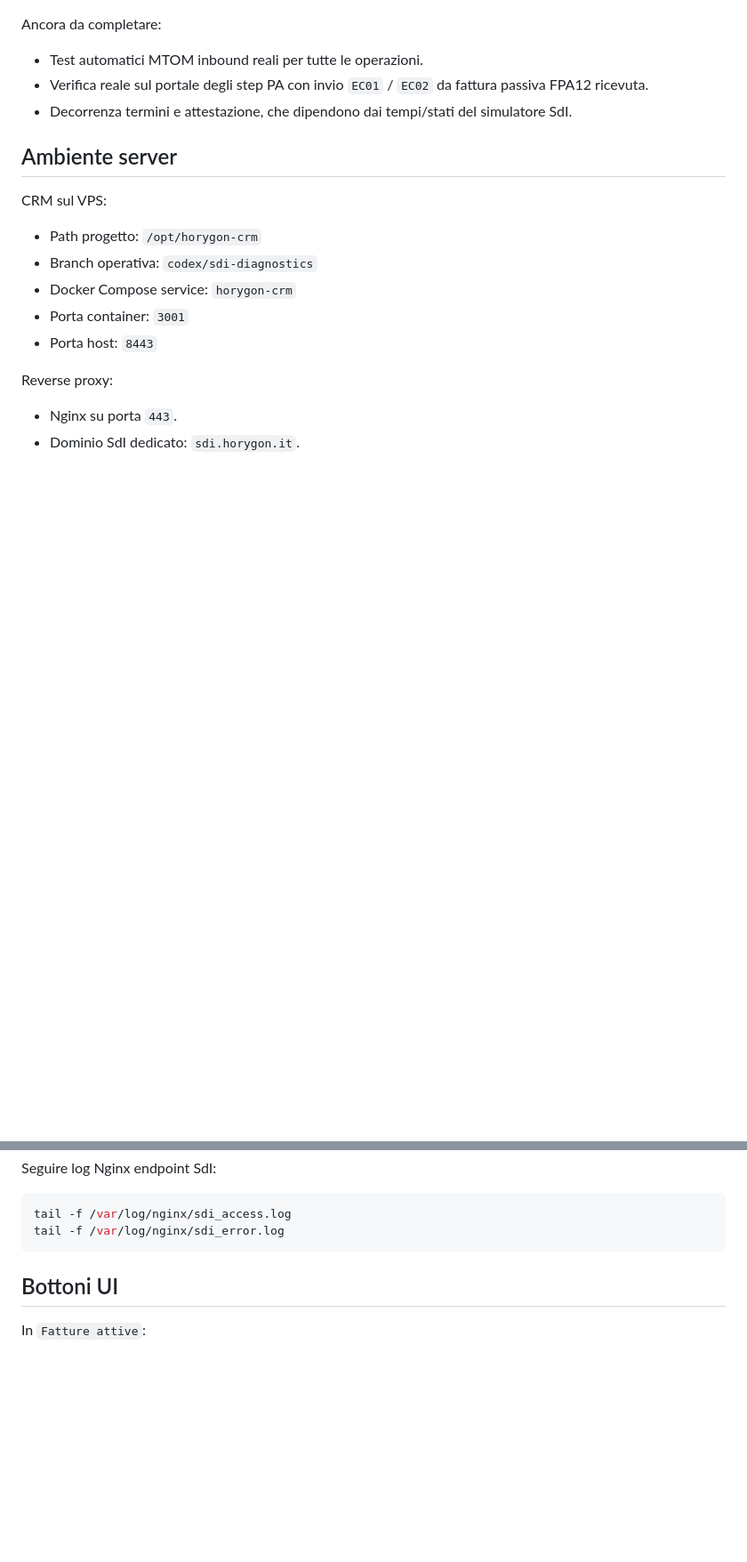
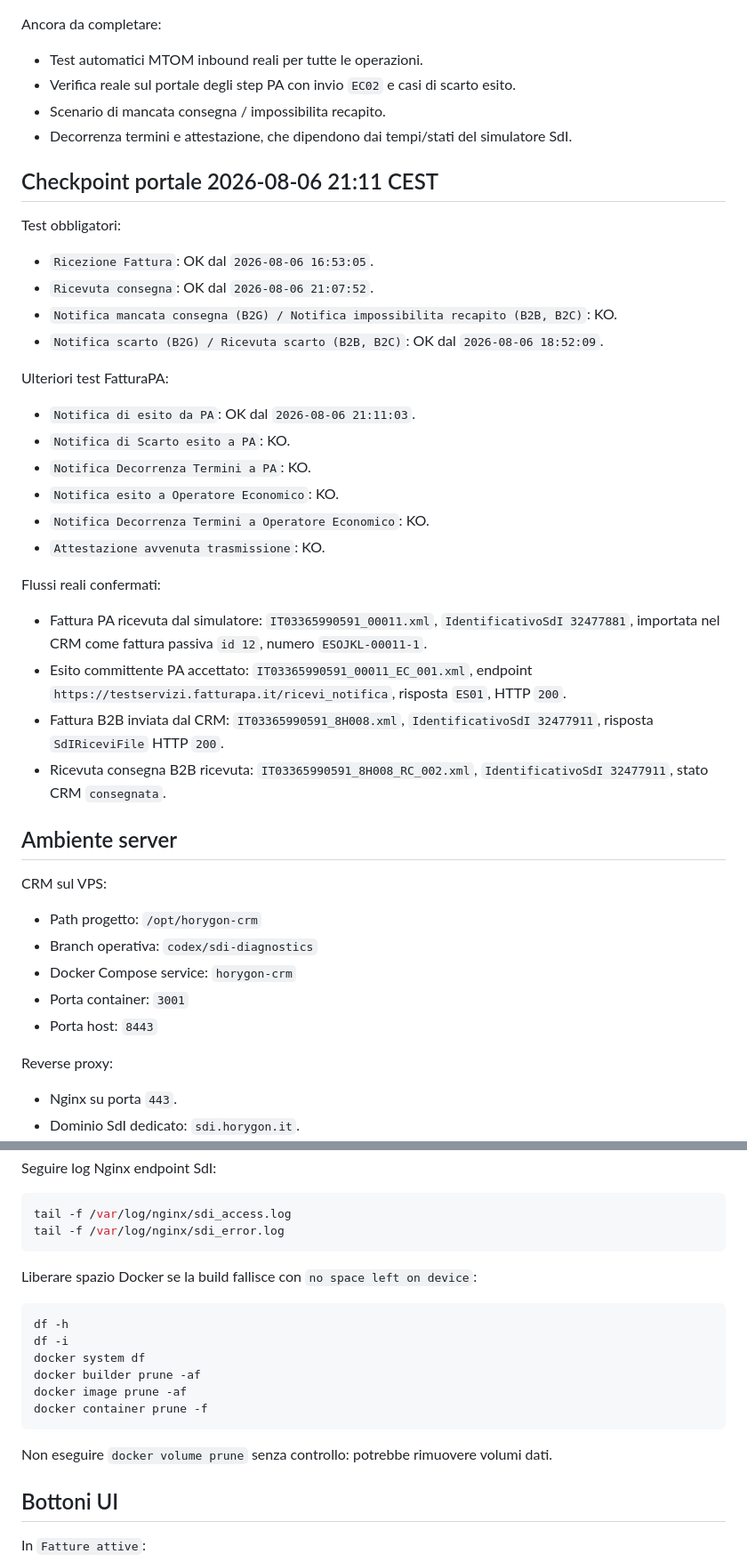
Before and after one commit to Danielements/horygon-crm, a Markdown page: SDI_INTEROPERABILITY_STATUS.md, 2 parts joined by grey strips. Shown at 89% size. Rendered like a GitHub page; blank space fills up the shorter version.

````diff
--- a/SDI_INTEROPERABILITY_STATUS.md
+++ b/SDI_INTEROPERABILITY_STATUS.md
@@ -46,8 +46,34 @@ Componenti gia implementati:
 Ancora da completare:
 
 - Test automatici MTOM inbound reali per tutte le operazioni.
-- Verifica reale sul portale degli step PA con invio `EC01` / `EC02` da fattura passiva FPA12 ricevuta.
+- Verifica reale sul portale degli step PA con invio `EC02` e casi di scarto esito.
+- Scenario di mancata consegna / impossibilita recapito.
 - Decorrenza termini e attestazione, che dipendono dai tempi/stati del simulatore SdI.
+
+## Checkpoint portale 2026-08-06 21:11 CEST
+
+Test obbligatori:
+
+- `Ricezione Fattura`: OK dal `2026-08-06 16:53:05`.
+- `Ricevuta consegna`: OK dal `2026-08-06 21:07:52`.
+- `Notifica mancata consegna (B2G) / Notifica impossibilita recapito (B2B, B2C)`: KO.
+- `Notifica scarto (B2G) / Ricevuta scarto (B2B, B2C)`: OK dal `2026-08-06 18:52:09`.
+
+Ulteriori test FatturaPA:
+
+- `Notifica di esito da PA`: OK dal `2026-08-06 21:11:03`.
+- `Notifica di Scarto esito a PA`: KO.
+- `Notifica Decorrenza Termini a PA`: KO.
+- `Notifica esito a Operatore Economico`: KO.
+- `Notifica Decorrenza Termini a Operatore Economico`: KO.
+- `Attestazione avvenuta trasmissione`: KO.
+
+Flussi reali confermati:
+
+- Fattura PA ricevuta dal simulatore: `IT03365990591_00011.xml`, `IdentificativoSdI 32477881`, importata nel CRM come fattura passiva `id 12`, numero `ESOJKL-00011-1`.
+- Esito committente PA accettato: `IT03365990591_00011_EC_001.xml`, endpoint `https://testservizi.fatturapa.it/ricevi_notifica`, risposta `ES01`, HTTP `200`.
+- Fattura B2B inviata dal CRM: `IT03365990591_8H008.xml`, `IdentificativoSdI 32477911`, risposta `SdIRiceviFile` HTTP `200`.
+- Ricevuta consegna B2B ricevuta: `IT03365990591_8H008_RC_002.xml`, `IdentificativoSdI 32477911`, stato CRM `consegnata`.
 
 ## Ambiente server
 
@@ -302,6 +408,19 @@ Seguire log Nginx endpoint SdI:
 tail -f /var/log/nginx/sdi_access.log
 tail -f /var/log/nginx/sdi_error.log
 ```
+
+Liberare spazio Docker se la build fallisce con `no space left on device`:
+
+```bash
+df -h
+df -i
+docker system df
+docker builder prune -af
+docker image prune -af
+docker container prune -f
+```
+
+Non eseguire `docker volume prune` senza controllo: potrebbe rimuovere volumi dati.
 
 ## Bottoni UI
 
````
Also changed, not shown: other parts of SDI_INTEROPERABILITY_STATUS.md (+105 -25 lines).
